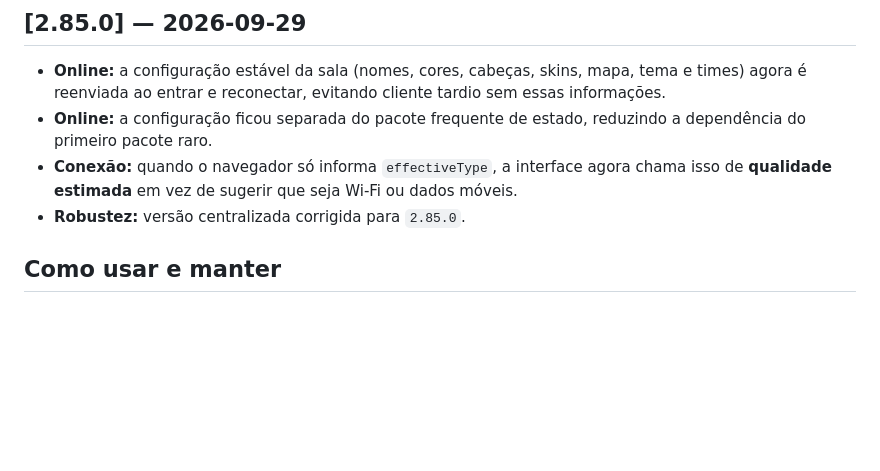
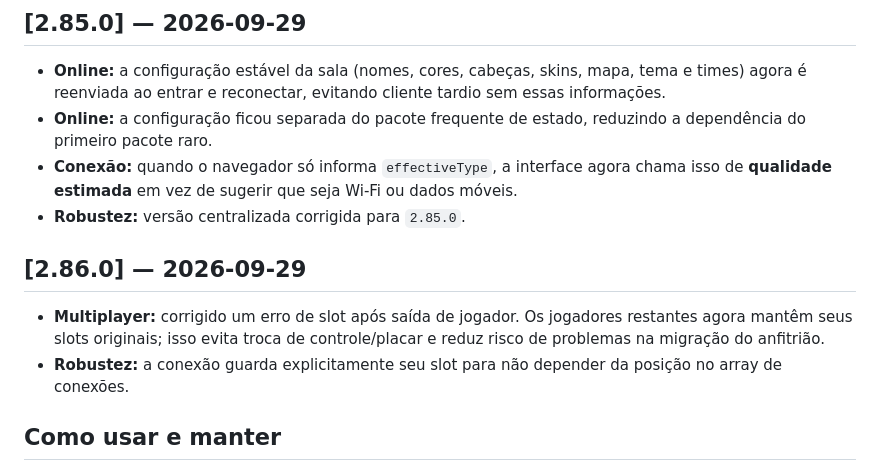
Before and after one commit to jhoncorretor2025-blip/teste, a Markdown page: CHANGELOG.md, the part around the change. Drawn GitHub-style; blank space fills up the shorter version.

Commit message:
Registra correção de slots do multiplayer

```diff
--- a/CHANGELOG.md
+++ b/CHANGELOG.md
@@ -7,6 +7,10 @@ Este arquivo é a **memória do projeto**: qualquer IA (ou pessoa) lê aqui o qu
 - **Online:** a configuração ficou separada do pacote frequente de estado, reduzindo a dependência do primeiro pacote raro.
 - **Conexão:** quando o navegador só informa `effectiveType`, a interface agora chama isso de **qualidade estimada** em vez de sugerir que seja Wi-Fi ou dados móveis.
 - **Robustez:** versão centralizada corrigida para `2.85.0`.
+
+## [2.86.0] — 2026-09-29
+- **Multiplayer:** corrigido um erro de slot após saída de jogador. Os jogadores restantes agora mantêm seus slots originais; isso evita troca de controle/placar e reduz risco de problemas na migração do anfitrião.
+- **Robustez:** a conexão guarda explicitamente seu slot para não depender da posição no array de conexões.
 
 ## Como usar e manter
 - **Ao terminar qualquer trabalho**, acrescente o que mudou em **"Não lançado"** (em português simples: o que mudou e, se não for óbvio, **por quê**).
```
